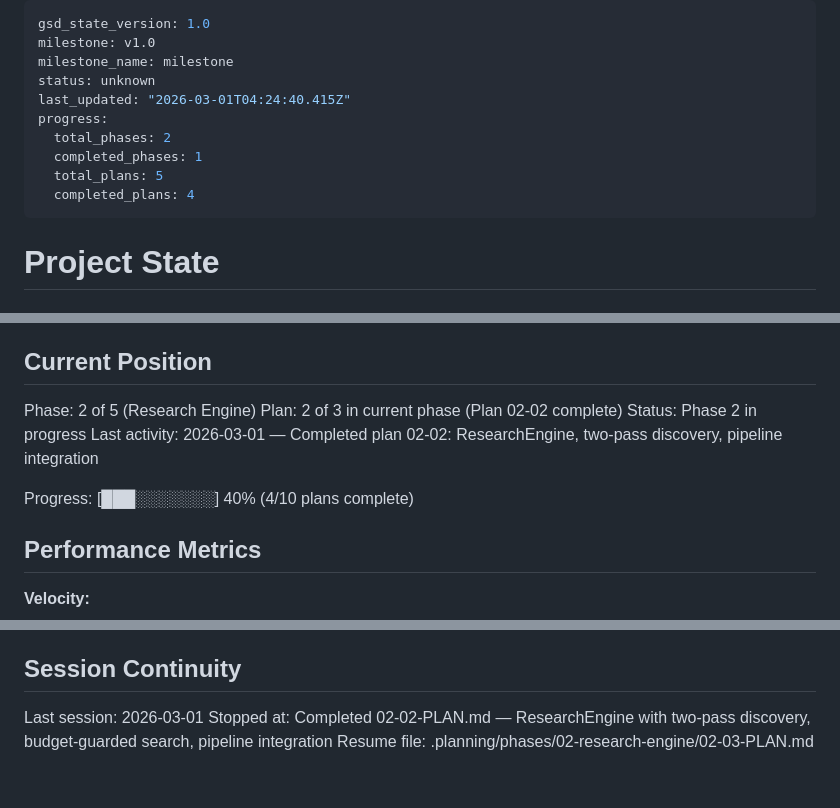
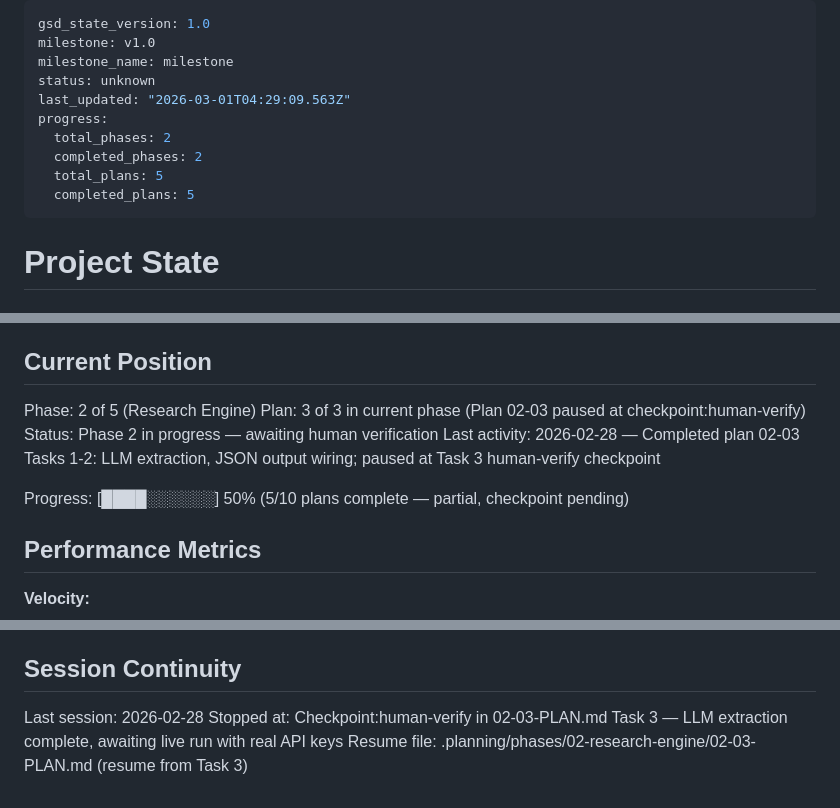
Before and after one commit to ChiPowers/weekly_social_media_topics, a Markdown page: .planning/STATE.md, 3 parts joined by grey strips. GitHub-like rendering.

Commit message:
docs(02-03): partial summary and state update — paused at checkpoint:human-verify Task 3
- 02-03-SUMMARY.md created (partial — tasks 1-2 complete, task 3 checkpoint pending)
- STATE.md updated: position, decisions (LLM batch pattern, ValidationError fallback, gitignore)
- ROADMAP.md updated with Phase 2 plan 03 progress

```diff
--- a/.planning/STATE.md
+++ b/.planning/STATE.md
@@ -3,12 +3,12 @@ gsd_state_version: 1.0
 milestone: v1.0
 milestone_name: milestone
 status: unknown
-last_updated: "2026-03-01T04:24:40.415Z"
+last_updated: "2026-03-01T04:29:09.563Z"
 progress:
   total_phases: 2
-  completed_phases: 1
+  completed_phases: 2
   total_plans: 5
-  completed_plans: 4
+  completed_plans: 5
 ---
 
 # Project State
@@ -23,11 +23,11 @@ See: .planning/PROJECT.md (updated 2026-02-28)
 ## Current Position
 
 Phase: 2 of 5 (Research Engine)
-Plan: 2 of 3 in current phase (Plan 02-02 complete)
-Status: Phase 2 in progress
-Last activity: 2026-03-01 — Completed plan 02-02: ResearchEngine, two-pass discovery, pipeline integration
+Plan: 3 of 3 in current phase (Plan 02-03 paused at checkpoint:human-verify)
+Status: Phase 2 in progress — awaiting human verification
+Last activity: 2026-02-28 — Completed plan 02-03 Tasks 1-2: LLM extraction, JSON output wiring; paused at Task 3 human-verify checkpoint
 
-Progress: [███░░░░░░░] 40% (4/10 plans complete)
+Progress: [████░░░░░░] 50% (5/10 plans complete — partial, checkpoint pending)
 
 ## Performance Metrics
 
@@ -88,6 +92,6 @@ None yet.
 
 ## Session Continuity
 
-Last session: 2026-03-01
-Stopped at: Completed 02-02-PLAN.md — ResearchEngine with two-pass discovery, budget-guarded search, pipeline integration
-Resume file: .planning/phases/02-research-engine/02-03-PLAN.md
+Last session: 2026-02-28
+Stopped at: Checkpoint:human-verify in 02-03-PLAN.md Task 3 — LLM extraction complete, awaiting live run with real API keys
+Resume file: .planning/phases/02-research-engine/02-03-PLAN.md (resume from Task 3)
```
Also changed, not shown: other parts of .planning/STATE.md (+4 -0 lines), .planning/ROADMAP.md (+2 -2 lines), 1 other file.
